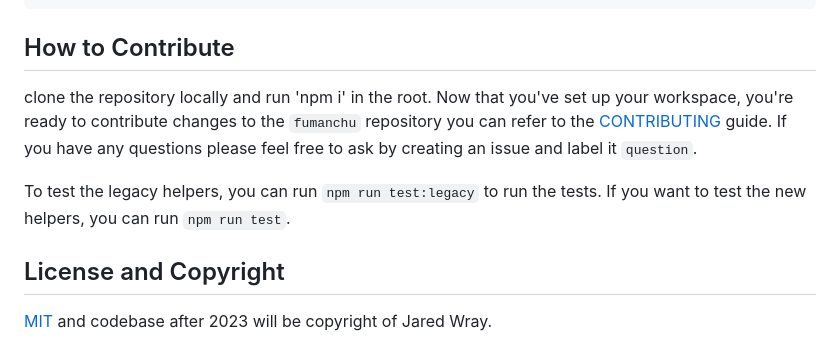
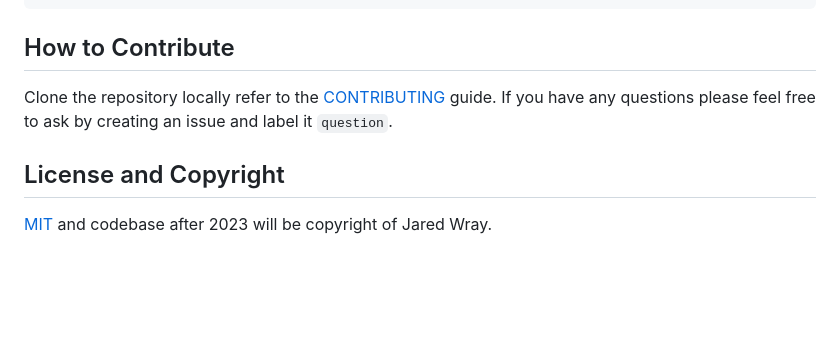
Before and after one commit to jaredwray/fumanchu, a Markdown page: README.md, the part around the change. Drawn GitHub-style; blank space fills up the shorter version.

Commit message:
fix: updating contributing guidelines

````diff
--- a/README.md
+++ b/README.md
@@ -102,9 +102,7 @@ console.log(html); // <p>Foo is bar</p>
 ```
 
 ## How to Contribute
-clone the repository locally and run 'npm i' in the root. Now that you've set up your workspace, you're ready to contribute changes to the `fumanchu` repository you can refer to the [CONTRIBUTING](CONTRIBUTING.md) guide. If you have any questions please feel free to ask by creating an issue and label it `question`.
-
-To test the legacy helpers, you can run `npm run test:legacy` to run the tests. If you want to test the new helpers, you can run `npm run test`.
+Clone the repository locally refer to the [CONTRIBUTING](CONTRIBUTING.md) guide. If you have any questions please feel free to ask by creating an issue and label it `question`.
 
 ## License and Copyright
 [MIT](LICENSE) and codebase after 2023 will be copyright of Jared Wray.
````
